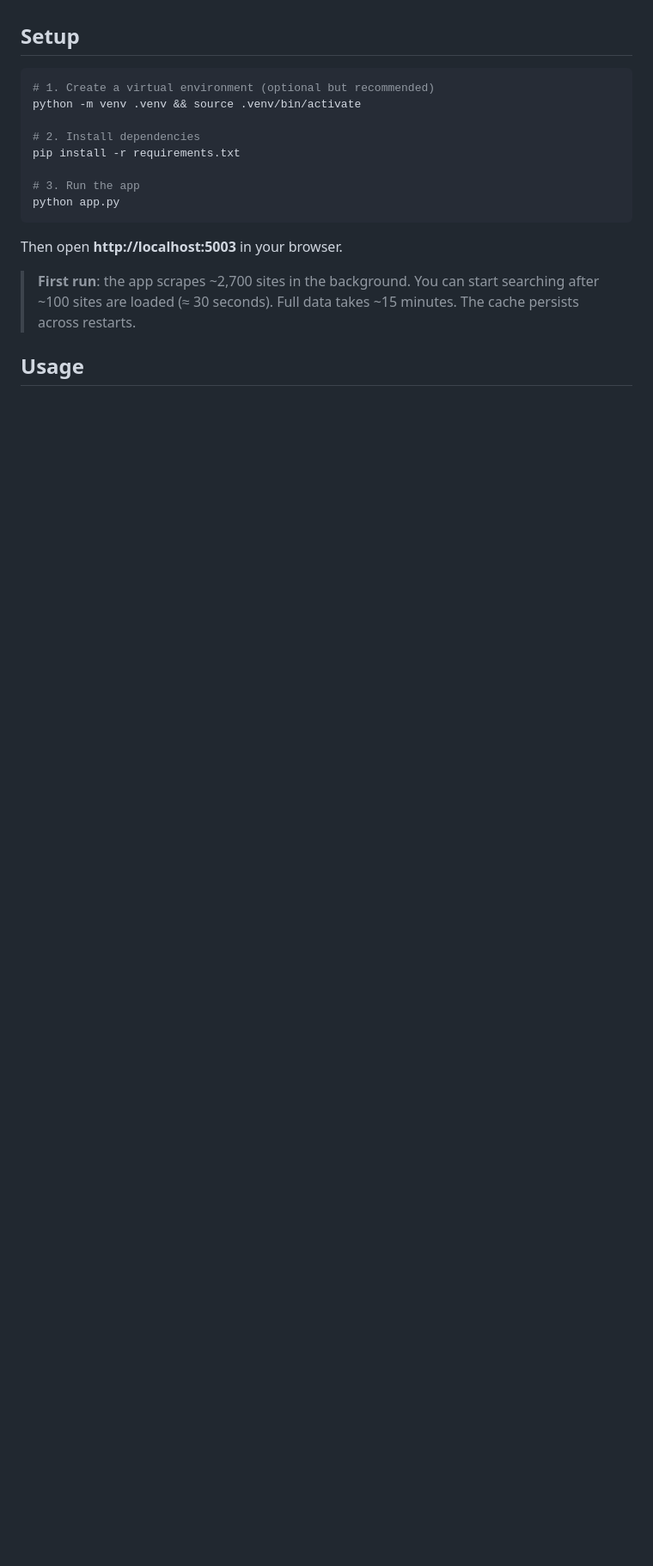
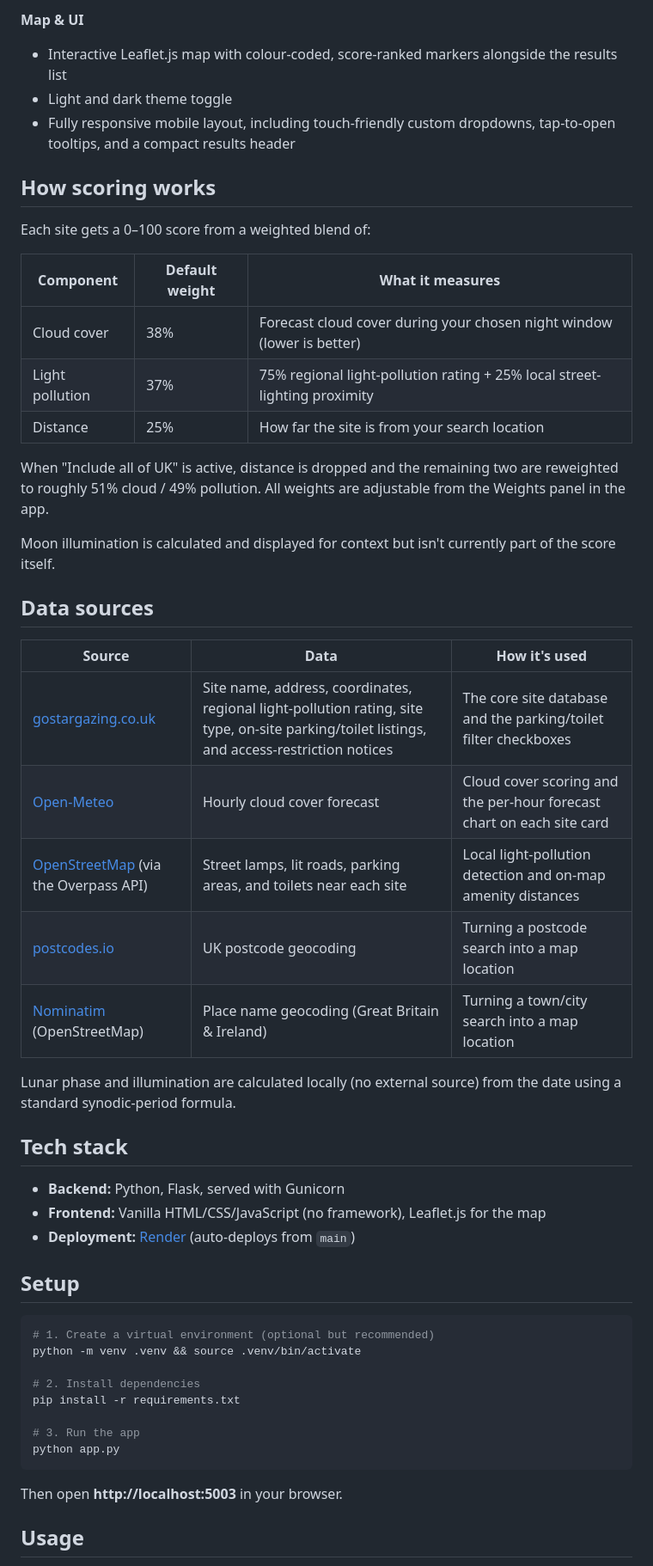
Before and after one commit to ngcd04-fa07/no-haze-stargaze, a Markdown page: README.md, the part around one of its changes. Shown at 86% size. Drawn GitHub-style; blank space fills up the shorter version.

```diff
--- a/README.md
+++ b/README.md
@@ -16,3 +40,39 @@ Recommends the best UK stargazing sites for a given location, date, and time win
+**Map & UI**
+- Interactive Leaflet.js map with colour-coded, score-ranked markers alongside the results list
+- Light and dark theme toggle
+- Fully responsive mobile layout, including touch-friendly custom dropdowns, tap-to-open tooltips, and a compact results header
+
+## How scoring works
+
+Each site gets a 0–100 score from a weighted blend of:
+
+| Component | Default weight | What it measures |
+|---|---|---|
+| Cloud cover | 38% | Forecast cloud cover during your chosen night window (lower is better) |
+| Light pollution | 37% | 75% regional light-pollution rating + 25% local street-lighting proximity |
+| Distance | 25% | How far the site is from your search location |
+
+When "Include all of UK" is active, distance is dropped and the remaining two are reweighted to roughly 51% cloud / 49% pollution. All weights are adjustable from the Weights panel in the app.
+
+Moon illumination is calculated and displayed for context but isn't currently part of the score itself.
+
+## Data sources
+
+| Source | Data | How it's used |
+|---|---|---|
+| [gostargazing.co.uk](https://gostargazing.co.uk) | Site name, address, coordinates, regional light-pollution rating, site type, on-site parking/toilet listings, and access-restriction notices | The core site database and the parking/toilet filter checkboxes |
+| [Open-Meteo](https://open-meteo.com) | Hourly cloud cover forecast | Cloud cover scoring and the per-hour forecast chart on each site card |
+| [OpenStreetMap](https://www.openstreetmap.org) (via the Overpass API) | Street lamps, lit roads, parking areas, and toilets near each site | Local light-pollution detection and on-map amenity distances |
+| [postcodes.io](https://postcodes.io) | UK postcode geocoding | Turning a postcode search into a map location |
+| [Nominatim](https://nominatim.openstreetmap.org) (OpenStreetMap) | Place name geocoding (Great Britain & Ireland) | Turning a town/city search into a map location |
+
+Lunar phase and illumination are calculated locally (no external source) from the date using a standard synodic-period formula.
+
+## Tech stack
+
+- **Backend:** Python, Flask, served with Gunicorn
+- **Frontend:** Vanilla HTML/CSS/JavaScript (no framework), Leaflet.js for the map
+- **Deployment:** [Render](https://render.com) (auto-deploys from `main`)
 
 ## Setup
 
@@ -29,7 +89,5 @@ python app.py
 
 Then open **http://localhost:5003** in your browser.
 
-> **First run**: the app scrapes ~2,700 sites in the background. You can start searching after ~100 sites are loaded (≈ 30 seconds). Full data takes ~15 minutes. The cache persists across restarts.
-
 ## Usage
 
```
Also changed, not shown: other parts of README.md (+44 -63 lines).
